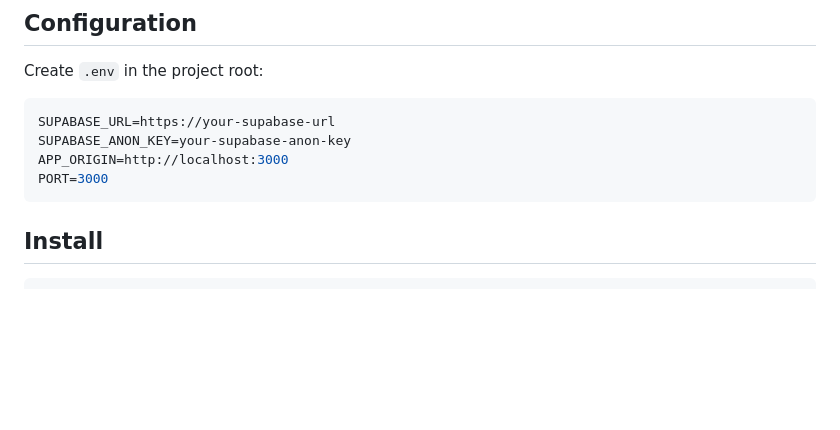
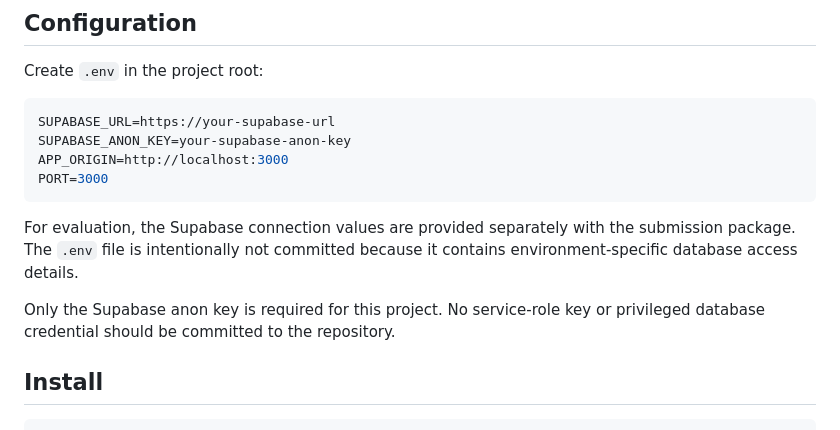
Before and after one commit to AK-6576/APT-Backend-Assignment, a Markdown page: README.md, the part around the change. Rendered like a GitHub page; blank space fills up the shorter version.

Commit message:
Document evaluator database configuration

````diff
--- a/README.md
+++ b/README.md
@@ -75,6 +75,10 @@ APP_ORIGIN=http://localhost:3000
 PORT=3000
 ```
 
+For evaluation, the Supabase connection values are provided separately with the submission package. The `.env` file is intentionally not committed because it contains environment-specific database access details.
+
+Only the Supabase anon key is required for this project. No service-role key or privileged database credential should be committed to the repository.
+
 ## Install
 
 ```bash
````
